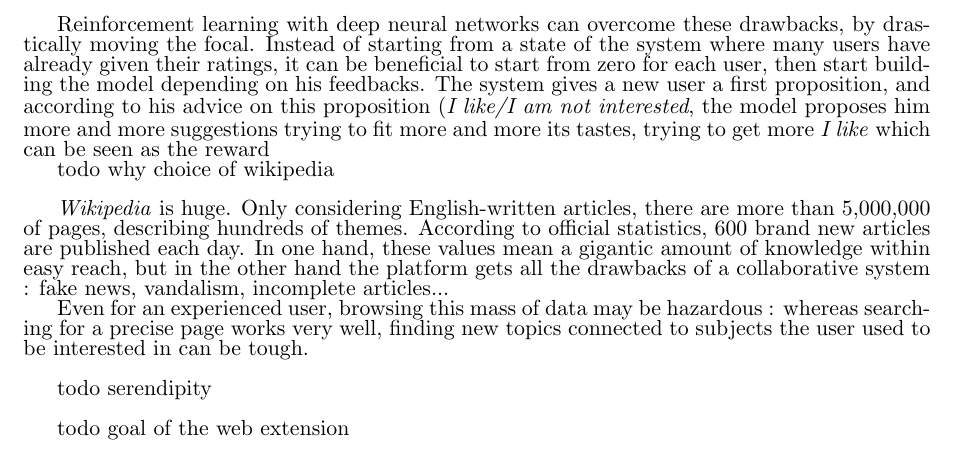
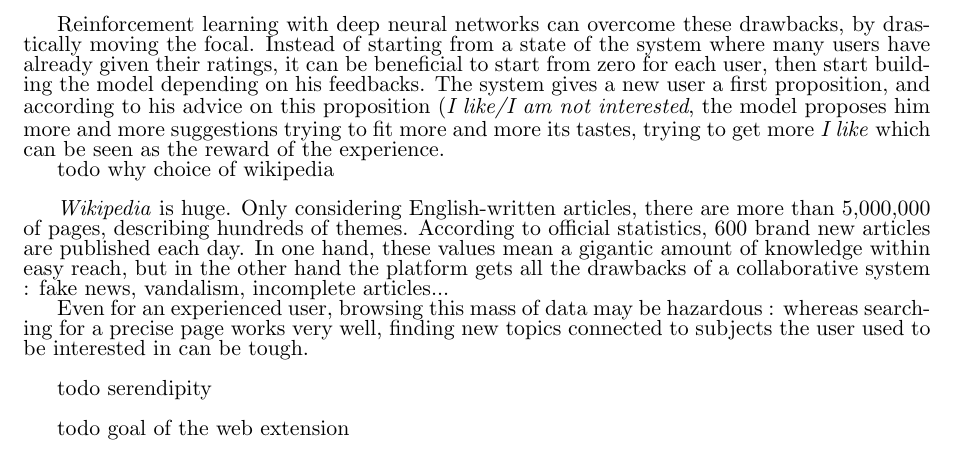
Before and after one commit to youqad/recommender-system, a LaTeX document (scifile.tex): part of page 2 of 9, cut so that both start at the same text. Compiled offline with pdfLaTeX.

Commit message:
Update on Overleaf.

```diff
--- a/scifile.tex
+++ b/scifile.tex
@@ -115,7 +115,7 @@ With statistical learning comes a natural approach to this problem : for each us
 
 Unfortunately, there are many limitations in this method. The main one is that, if there are not enough users in the system, and if there are many objects to rate, the intersection between users ratings is the empty set with a high probability. Furthermore, tastes are evolving. If a user has given a music five stars ten years ago, then there is no reason he still likes it that much. Finally, this approach implies to be able to define a metric on ratable objects, which can sometimes be very difficult, or even poorly relevant. \\
 
-Reinforcement learning with deep neural networks can overcome these drawbacks, by drastically moving the focal. Instead of starting from a state of the system where many users have already given their ratings, it can be beneficial to start from zero for each user, then start building the model depending on his feedbacks. The system gives a new user a first proposition, and according to his advice on this proposition (\textit{I like/I am not interested}, the model proposes him more and more suggestions trying to fit more and more its tastes, trying to get more \textit{I like} which can be seen as the reward
+Reinforcement learning with deep neural networks can overcome these drawbacks, by drastically moving the focal. Instead of starting from a state of the system where many users have already given their ratings, it can be beneficial to start from zero for each user, then start building the model depending on his feedbacks. The system gives a new user a first proposition, and according to his advice on this proposition (\textit{I like/I am not interested}, the model proposes him more and more suggestions trying to fit more and more its tastes, trying to get more \textit{I like} which can be seen as the reward of the experience.
 
 todo why choice of wikipedia\\
 
```
